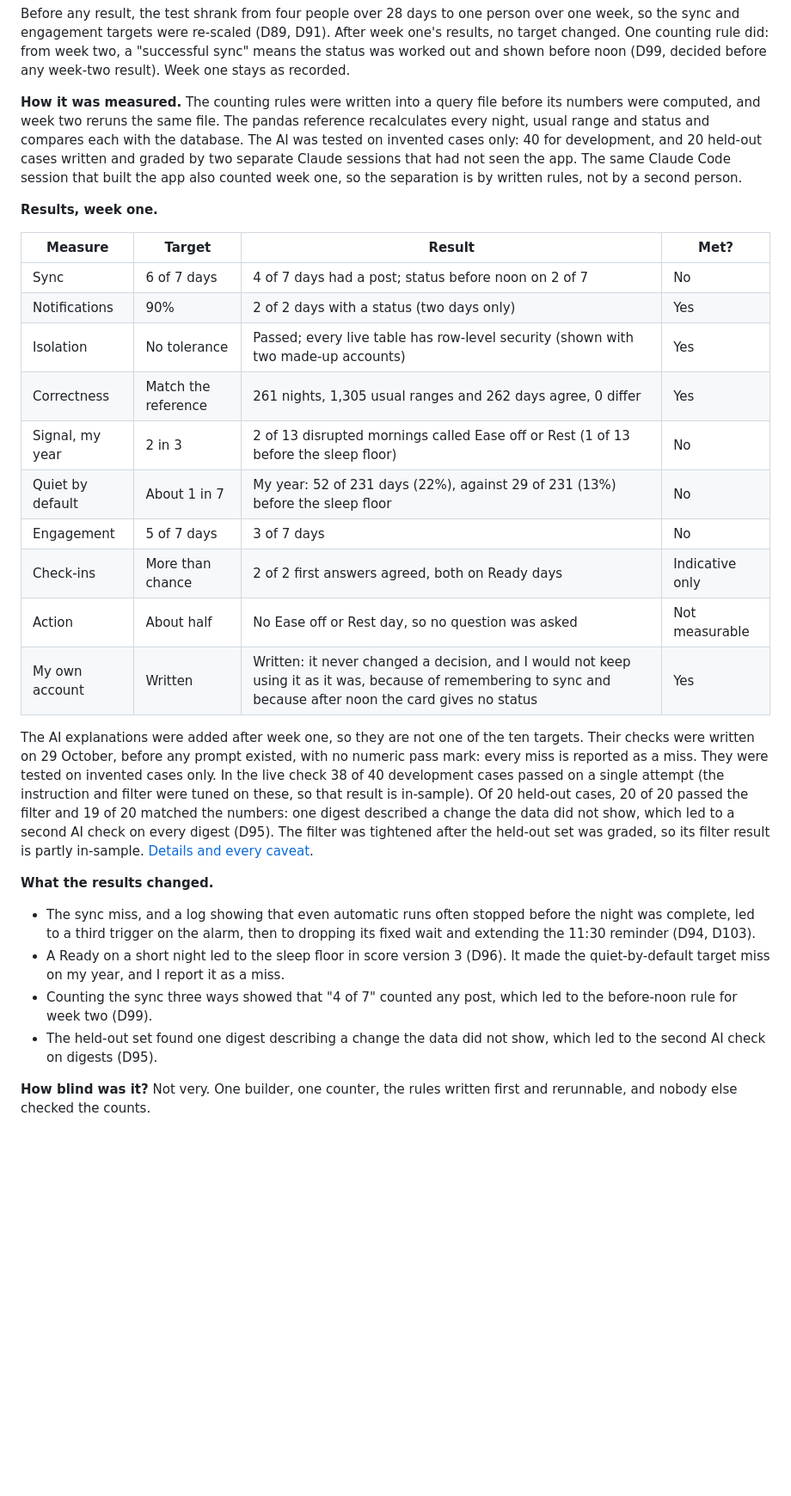
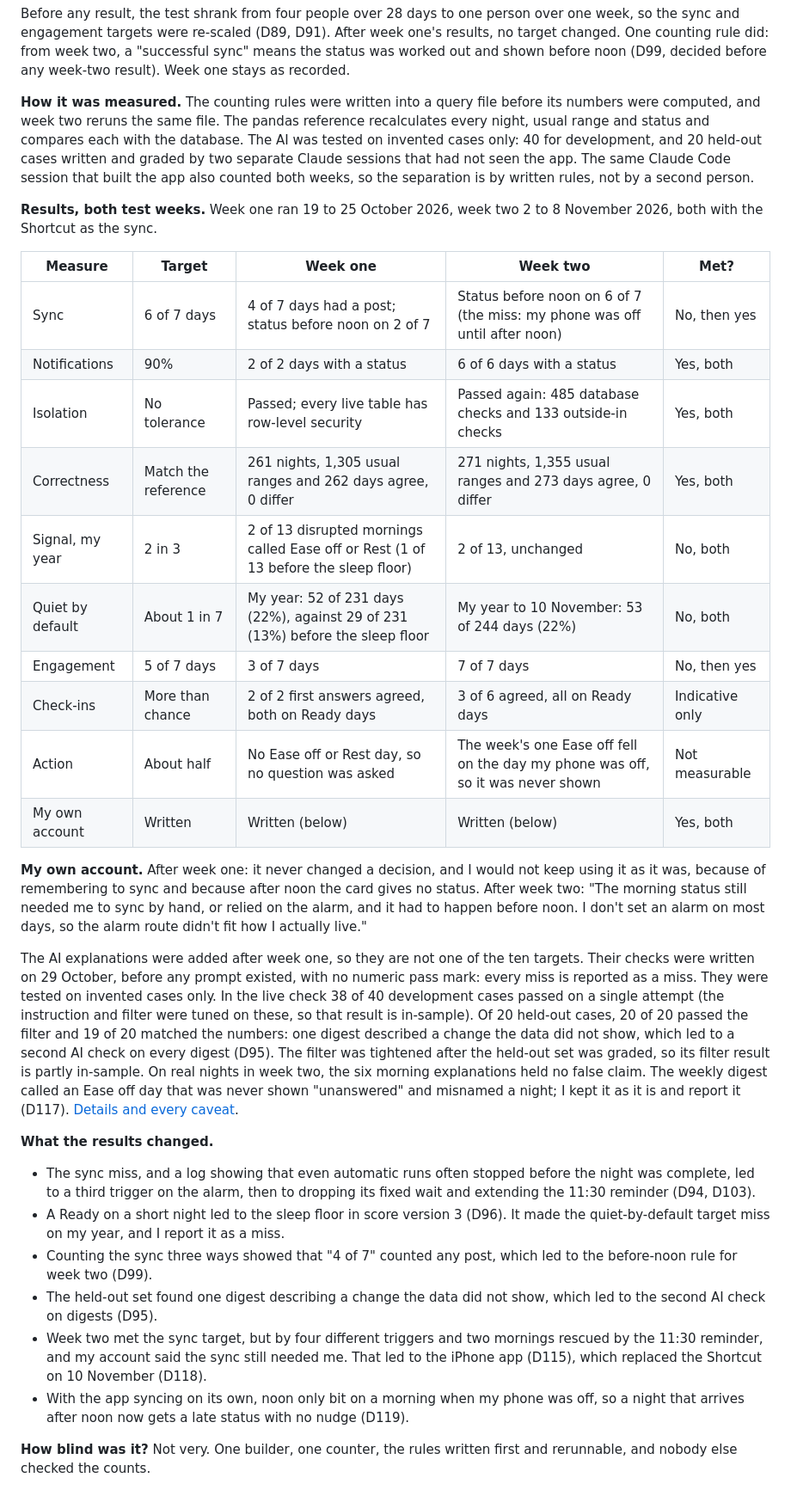
Before and after one commit to sabinejoseph8/Apple-Health, a Markdown page: README.md, the part around one of its changes. Shown at 86% size. Drawn GitHub-style; blank space fills up the shorter version.

```diff
--- a/README.md
+++ b/README.md
@@ -82,30 +82,34 @@ The full picture is in the [architecture diagram](docs/architecture.pdf) and the
 
 Before any result, the test shrank from four people over 28 days to one person over one week, so the sync and engagement targets were re-scaled (D89, D91). After week one's results, no target changed. One counting rule did: from week two, a "successful sync" means the status was worked out and shown before noon (D99, decided before any week-two result). Week one stays as recorded.
 
-**How it was measured.** The counting rules were written into a query file before its numbers were computed, and week two reruns the same file. The pandas reference recalculates every night, usual range and status and compares each with the database. The AI was tested on invented cases only: 40 for development, and 20 held-out cases written and graded by two separate Claude sessions that had not seen the app. The same Claude Code session that built the app also counted week one, so the separation is by written rules, not by a second person.
+**How it was measured.** The counting rules were written into a query file before its numbers were computed, and week two reruns the same file. The pandas reference recalculates every night, usual range and status and compares each with the database. The AI was tested on invented cases only: 40 for development, and 20 held-out cases written and graded by two separate Claude sessions that had not seen the app. The same Claude Code session that built the app also counted both weeks, so the separation is by written rules, not by a second person.
 
-**Results, week one.**
+**Results, both test weeks.** Week one ran 19 to 25 October 2026, week two 2 to 8 November 2026, both with the Shortcut as the sync.
 
-| Measure | Target | Result | Met? |
-|---|---|---|---|
-| Sync | 6 of 7 days | 4 of 7 days had a post; status before noon on 2 of 7 | No |
-| Notifications | 90% | 2 of 2 days with a status (two days only) | Yes |
-| Isolation | No tolerance | Passed; every live table has row-level security (shown with two made-up accounts) | Yes |
-| Correctness | Match the reference | 261 nights, 1,305 usual ranges and 262 days agree, 0 differ | Yes |
-| Signal, my year | 2 in 3 | 2 of 13 disrupted mornings called Ease off or Rest (1 of 13 before the sleep floor) | No |
-| Quiet by default | About 1 in 7 | My year: 52 of 231 days (22%), against 29 of 231 (13%) before the sleep floor | No |
-| Engagement | 5 of 7 days | 3 of 7 days | No |
-| Check-ins | More than chance | 2 of 2 first answers agreed, both on Ready days | Indicative only |
-| Action | About half | No Ease off or Rest day, so no question was asked | Not measurable |
-| My own account | Written | Written: it never changed a decision, and I would not keep using it as it was, because of remembering to sync and because after noon the card gives no status | Yes |
+| Measure | Target | Week one | Week two | Met? |
+|---|---|---|---|---|
+| Sync | 6 of 7 days | 4 of 7 days had a post; status before noon on 2 of 7 | Status before noon on 6 of 7 (the miss: my phone was off until after noon) | No, then yes |
+| Notifications | 90% | 2 of 2 days with a status | 6 of 6 days with a status | Yes, both |
+| Isolation | No tolerance | Passed; every live table has row-level security | Passed again: 485 database checks and 133 outside-in checks | Yes, both |
+| Correctness | Match the reference | 261 nights, 1,305 usual ranges and 262 days agree, 0 differ | 271 nights, 1,355 usual ranges and 273 days agree, 0 differ | Yes, both |
+| Signal, my year | 2 in 3 | 2 of 13 disrupted mornings called Ease off or Rest (1 of 13 before the sleep floor) | 2 of 13, unchanged | No, both |
+| Quiet by default | About 1 in 7 | My year: 52 of 231 days (22%), against 29 of 231 (13%) before the sleep floor | My year to 10 November: 53 of 244 days (22%) | No, both |
+| Engagement | 5 of 7 days | 3 of 7 days | 7 of 7 days | No, then yes |
+| Check-ins | More than chance | 2 of 2 first answers agreed, both on Ready days | 3 of 6 agreed, all on Ready days | Indicative only |
+| Action | About half | No Ease off or Rest day, so no question was asked | The week's one Ease off fell on the day my phone was off, so it was never shown | Not measurable |
+| My own account | Written | Written (below) | Written (below) | Yes, both |
 
-The AI explanations were added after week one, so they are not one of the ten targets. Their checks were written on 29 October, before any prompt existed, with no numeric pass mark: every miss is reported as a miss. They were tested on invented cases only. In the live check 38 of 40 development cases passed on a single attempt (the instruction and filter were tuned on these, so that result is in-sample). Of 20 held-out cases, 20 of 20 passed the filter and 19 of 20 matched the numbers: one digest described a change the data did not show, which led to a second AI check on every digest (D95). The filter was tightened after the held-out set was graded, so its filter result is partly in-sample. [Details and every caveat](docs/evaluation.md).
+**My own account.** After week one: it never changed a decision, and I would not keep using it as it was, because of remembering to sync and because after noon the card gives no status. After week two: "The morning status still needed me to sync by hand, or relied on the alarm, and it had to happen before noon. I don't set an alarm on most days, so the alarm route didn't fit how I actually live."
+
+The AI explanations were added after week one, so they are not one of the ten targets. Their checks were written on 29 October, before any prompt existed, with no numeric pass mark: every miss is reported as a miss. They were tested on invented cases only. In the live check 38 of 40 development cases passed on a single attempt (the instruction and filter were tuned on these, so that result is in-sample). Of 20 held-out cases, 20 of 20 passed the filter and 19 of 20 matched the numbers: one digest described a change the data did not show, which led to a second AI check on every digest (D95). The filter was tightened after the held-out set was graded, so its filter result is partly in-sample. On real nights in week two, the six morning explanations held no false claim. The weekly digest called an Ease off day that was never shown "unanswered" and misnamed a night; I kept it as it is and report it (D117). [Details and every caveat](docs/evaluation.md).
 
 **What the results changed.**
 - The sync miss, and a log showing that even automatic runs often stopped before the night was complete, led to a third trigger on the alarm, then to dropping its fixed wait and extending the 11:30 reminder (D94, D103).
 - A Ready on a short night led to the sleep floor in score version 3 (D96). It made the quiet-by-default target miss on my year, and I report it as a miss.
 - Counting the sync three ways showed that "4 of 7" counted any post, which led to the before-noon rule for week two (D99).
 - The held-out set found one digest describing a change the data did not show, which led to the second AI check on digests (D95).
+- Week two met the sync target, but by four different triggers and two mornings rescued by the 11:30 reminder, and my account said the sync still needed me. That led to the iPhone app (D115), which replaced the Shortcut on 10 November (D118).
+- With the app syncing on its own, noon only bit on a morning when my phone was off, so a night that arrives after noon now gets a late status with no nudge (D119).
 
 **How blind was it?** Not very. One builder, one counter, the rules written first and rerunnable, and nobody else checked the counts.
 
```
Also changed, not shown: other parts of README.md (+17 -16 lines), docs/mvp.md (+4 -1 lines), docs/architecture.png, 6 other files.
